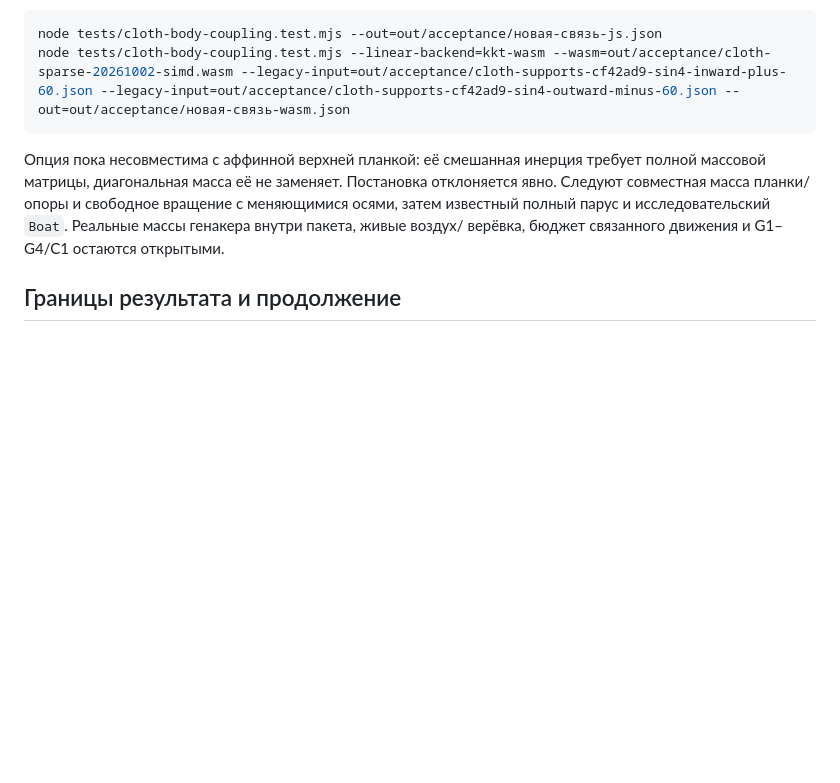
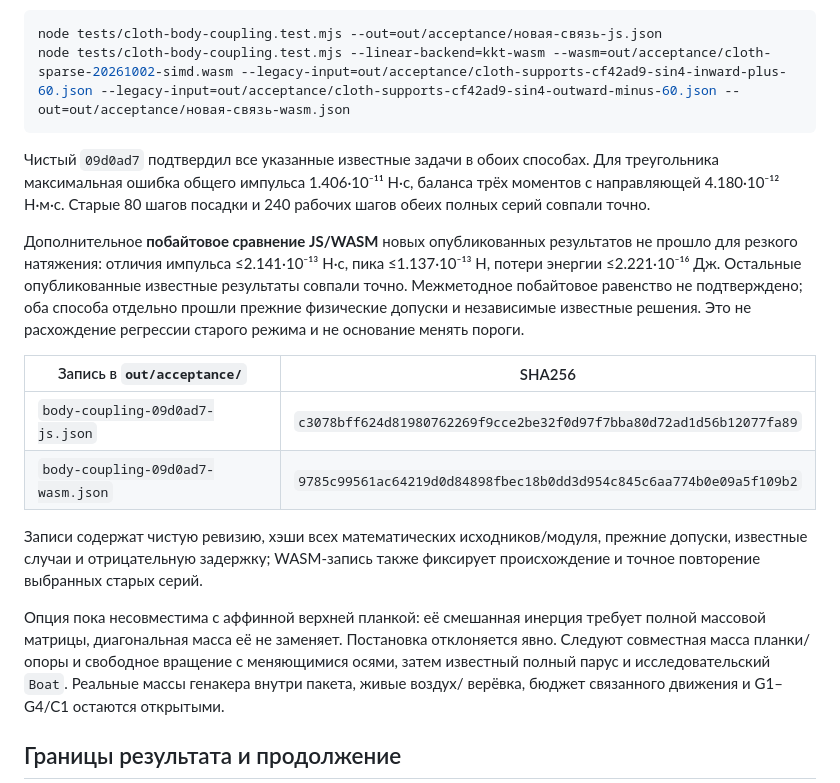
Before and after one commit to hb3p8/sailboat-sim, a Markdown page: docs/research/cloth-material.md, the part around the change. GitHub-like rendering; blank space fills up the shorter version.

Commit message:
Подтвердить двустороннюю связь на известных задачах и прежних сериях паруса

````diff
--- a/docs/research/cloth-material.md
+++ b/docs/research/cloth-material.md
@@ -2073,6 +2073,28 @@ node tests/cloth-body-coupling.test.mjs --out=out/acceptance/новая-связ
 node tests/cloth-body-coupling.test.mjs --linear-backend=kkt-wasm --wasm=out/acceptance/cloth-sparse-20261002-simd.wasm --legacy-input=out/acceptance/cloth-supports-cf42ad9-sin4-inward-plus-60.json --legacy-input=out/acceptance/cloth-supports-cf42ad9-sin4-outward-minus-60.json --out=out/acceptance/новая-связь-wasm.json
 ```
 
+Чистый `09d0ad7` подтвердил все указанные известные задачи в обоих способах.
+Для треугольника максимальная ошибка общего импульса 1.406·10⁻¹¹ Н·с,
+баланса трёх моментов с направляющей 4.180·10⁻¹² Н·м·с. Старые 80 шагов
+посадки и 240 рабочих шагов обеих полных серий совпали точно.
+
+Дополнительное **побайтовое сравнение JS/WASM** новых опубликованных
+результатов не прошло для резкого натяжения: отличия импульса
+≤2.141·10⁻¹³ Н·с, пика ≤1.137·10⁻¹³ Н, потери энергии
+≤2.221·10⁻¹⁶ Дж. Остальные опубликованные известные результаты совпали
+точно. Межметодное побайтовое равенство не подтверждено; оба способа
+отдельно прошли прежние физические допуски и независимые известные решения.
+Это не расхождение регрессии старого режима и не основание менять пороги.
+
+| Запись в `out/acceptance/` | SHA256 |
+|---|---|
+| `body-coupling-09d0ad7-js.json` | `c3078bff624d81980762269f9cce2be32f0d97f7bba80d72ad1d56b12077fa89` |
+| `body-coupling-09d0ad7-wasm.json` | `9785c99561ac64219d0d84898fbec18b0dd3d954c845c6aa774b0e09a5f109b2` |
+
+Записи содержат чистую ревизию, хэши всех математических исходников/модуля,
+прежние допуски, известные случаи и отрицательную задержку; WASM-запись
+также фиксирует происхождение и точное повторение выбранных старых серий.
+
 Опция пока несовместима с аффинной верхней планкой: её смешанная инерция
 требует полной массовой матрицы, диагональная масса её не заменяет.
 Постановка отклоняется явно. Следуют совместная масса планки/опоры и
````
Also changed, not shown: docs/project/status.md (+3 -1 lines), docs/roadmap/next-steps.md (+2 -1 lines).
